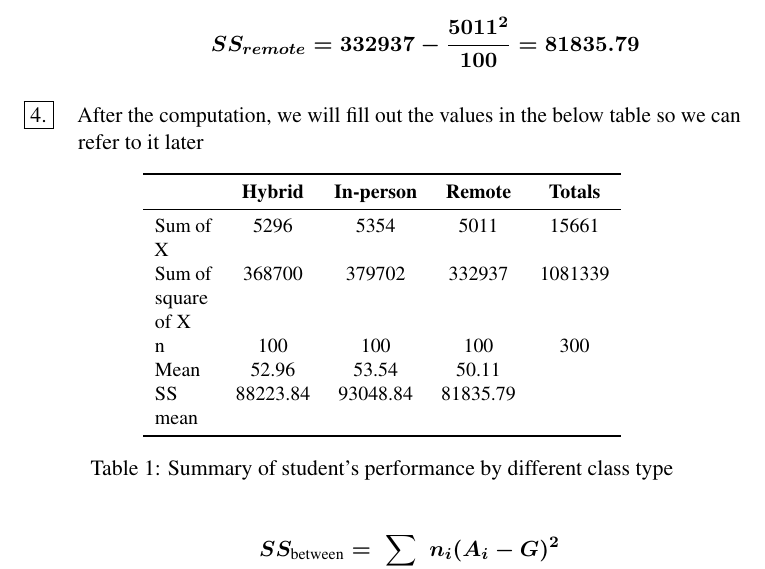
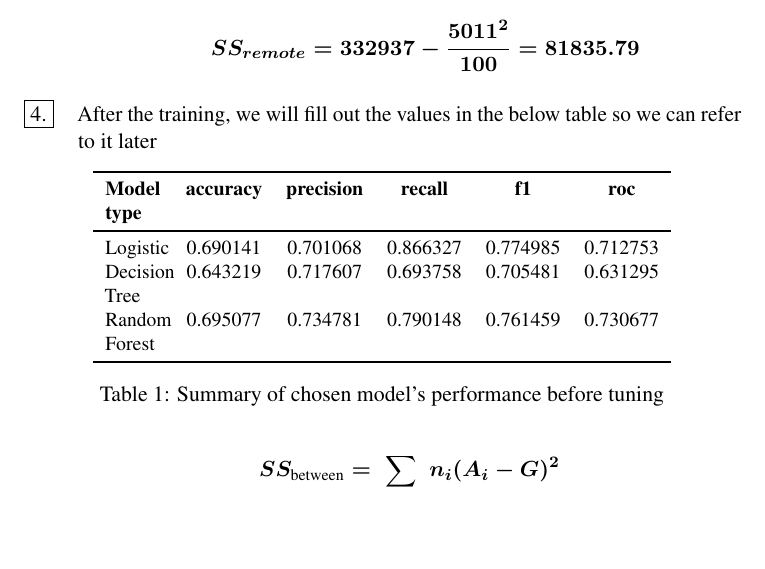
Before and after one commit to Duahau1/CS533-course-project, a LaTeX document (main.tex): part of page 4 of 7 before the commit and part of page 4 of 6 after it, cut so that both start at the same text, the shorter picture padded with empty space. Compiled offline with pdfLaTeX; a LaTeX package or settings file that is missing is left out.

Commit message:
feat: change the table

```diff
--- a/main.tex
+++ b/main.tex
@@ -138,22 +138,20 @@ SS_{hybrid} &= 368700 - \frac{5296^2}{100} = 88223.84 \\[1em]
 SS_{in-person} &= 379702 - \frac{5354^2}{100} = 93048.84 \\[1em]
 SS_{remote} &= 332937 - \frac{5011^2}{100} = 81835.79
 \end{align*}
-\item After the computation, we will fill out the values in the below table so we can refer to it later
+\item After the training, we will fill out the values in the below table so we can refer to it later
 \begin{table}[h]
 \small  % adjust the size of the table
 \centering
-\begin{tabular}{p{1cm}cccc}
+\begin{tabular}{p{1cm}cccccc}
 \toprule
-{\bf} & {\bf Hybrid} & {\bf In-person} & {\bf Remote} & {\bf Totals} \\
+{\bf Model type} & {\bf accuracy} & {\bf precision} & {\bf recall} & {\bf f1} & {\bf roc} \\
 \midrule
- Sum of X & 5296  & 5354 & 5011  & 15661\\
- Sum of square of X & 368700 & 379702  & 332937 & 1081339 \\
- n & 100  & 100 & 100 & 300\\
- Mean & 52.96  & 53.54  & 50.11\\
- SS mean & 88223.84  & 93048.84 & 81835.79 \\
+ Logistic & 0.690141  & 0.701068 & 0.866327  & 0.774985 & 0.712753\\
+ Decision Tree & 0.643219 & 0.717607  & 0.693758 & 0.705481 & 0.631295 \\
+ Random Forest & 0.695077  & 0.734781 & 0.790148 & 0.761459 & 0.730677\\
 \bottomrule
 \end{tabular}
-\caption{Summary of student's performance by different class type}
+\caption{Summary of chosen model's performance before tuning}
 \label{tab:anova_summary}
 \end{table}
 \begin{align*}
```
Also changed, not shown: main.pdf, 5 other files.
